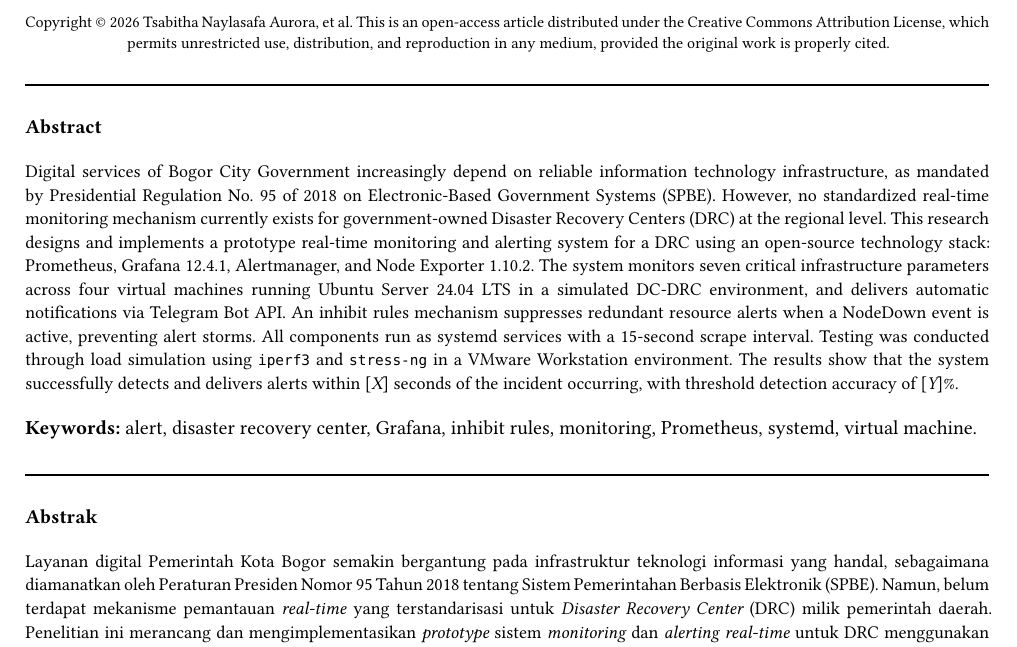
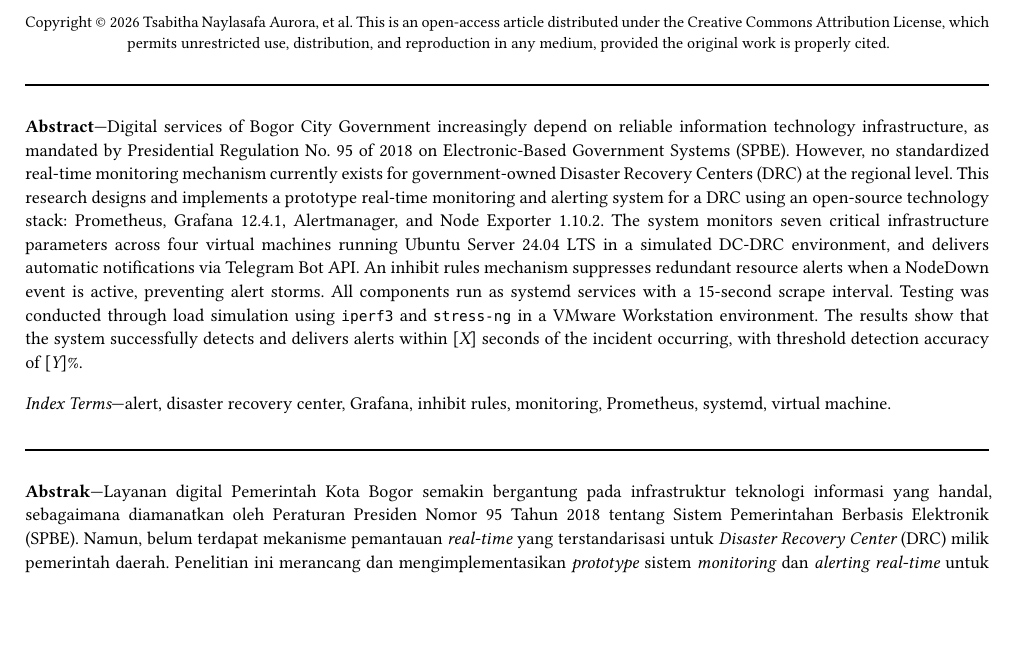
Before and after one commit to faizhuda/capstone, a Typst document (Laporan.typ): part of page 1 of 8, cut so that both start at the same text, the shorter picture padded with empty space. Compiled offline with Typst 0.15; a missing font is replaced by an installed copy or a similar font.

Commit message:
style(laporan.typ): fix IEEE heading L1 Roman+center, Abstract em-dash, Index Terms

```diff
--- a/Laporan.typ
+++ b/Laporan.typ
@@ -111,36 +115,33 @@
 ]
 
 #v(4pt)
-*Keywords:* alert, disaster recovery center, Grafana, inhibit rules, monitoring, Prometheus, systemd,
-virtual machine.
+#text(size: 9pt)[_Index Terms_---alert, disaster recovery center, Grafana, inhibit rules, monitoring,
+Prometheus, systemd, virtual machine.]
 
 #v(8pt)
 #line(length: 100%)
 #v(6pt)
 
-*Abstrak*
-
-#v(4pt)
 #text(size: 9pt)[
-  Layanan digital Pemerintah Kota Bogor semakin bergantung pada infrastruktur teknologi informasi yang
-  handal, sebagaimana diamanatkan oleh Peraturan Presiden Nomor 95 Tahun 2018 tentang Sistem
-  Pemerintahan Berbasis Elektronik (SPBE). Namun, belum terdapat mekanisme pemantauan _real-time_ yang
-  terstandarisasi untuk _Disaster Recovery Center_ (DRC) milik pemerintah daerah. Penelitian ini
-  merancang dan mengimplementasikan _prototype_ sistem _monitoring_ dan _alerting real-time_ untuk DRC
-  menggunakan _stack_ teknologi _open-source_: Prometheus, Grafana 12.4.1, Alertmanager, dan Node
-  Exporter 1.10.2. Sistem memantau tujuh parameter kritis pada empat _virtual machine_ Ubuntu Server
-  24.04 LTS yang mensimulasikan lingkungan DC-DRC, dan mengirimkan notifikasi otomatis melalui Telegram
-  Bot API. Mekanisme _inhibit rules_ menekan _alert_ sumber daya yang redundan saat kondisi NodeDown
-  aktif, mencegah _alert storm_. Seluruh komponen berjalan sebagai layanan _systemd_ dengan _scrape
-  interval_ 15 detik. Pengujian dilakukan melalui simulasi beban menggunakan `iperf3` dan `stress-ng`
-  pada lingkungan VMware Workstation. Hasil pengujian menunjukkan sistem berhasil mendeteksi dan
-  mengirimkan _alert_ dalam rentang waktu [_X_] detik, dengan akurasi deteksi _threshold_ sebesar
-  [_Y_]%.
+  *Abstrak*---Layanan digital Pemerintah Kota Bogor semakin bergantung pada infrastruktur teknologi
+  informasi yang handal, sebagaimana diamanatkan oleh Peraturan Presiden Nomor 95 Tahun 2018 tentang
+  Sistem Pemerintahan Berbasis Elektronik (SPBE). Namun, belum terdapat mekanisme pemantauan
+  _real-time_ yang terstandarisasi untuk _Disaster Recovery Center_ (DRC) milik pemerintah daerah.
+  Penelitian ini merancang dan mengimplementasikan _prototype_ sistem _monitoring_ dan _alerting
+  real-time_ untuk DRC menggunakan _stack_ teknologi _open-source_: Prometheus, Grafana 12.4.1,
+  Alertmanager, dan Node Exporter 1.10.2. Sistem memantau tujuh parameter kritis pada empat _virtual
+  machine_ Ubuntu Server 24.04 LTS yang mensimulasikan lingkungan DC-DRC, dan mengirimkan notifikasi
+  otomatis melalui Telegram Bot API. Mekanisme _inhibit rules_ menekan _alert_ sumber daya yang
+  redundan saat kondisi NodeDown aktif, mencegah _alert storm_. Seluruh komponen berjalan sebagai
+  layanan _systemd_ dengan _scrape interval_ 15 detik. Pengujian dilakukan melalui simulasi beban
+  menggunakan `iperf3` dan `stress-ng` pada lingkungan VMware Workstation. Hasil pengujian menunjukkan
+  sistem berhasil mendeteksi dan mengirimkan _alert_ dalam rentang waktu [_X_] detik, dengan akurasi
+  deteksi _threshold_ sebesar [_Y_]%.
 ]
 
 #v(4pt)
-*Kata Kunci:* _alert_, _disaster recovery center_, Grafana, _inhibit rules_, _monitoring_, Prometheus,
-_systemd_, _virtual machine_.
+#text(size: 9pt)[*Kata Kunci:* _alert_, _disaster recovery center_, Grafana, _inhibit rules_,
+_monitoring_, Prometheus, _systemd_, _virtual machine_.]
 
 #v(8pt)
 #line(length: 100%)
```
Also changed, not shown: Laporan.typ (18 more changed lines).
